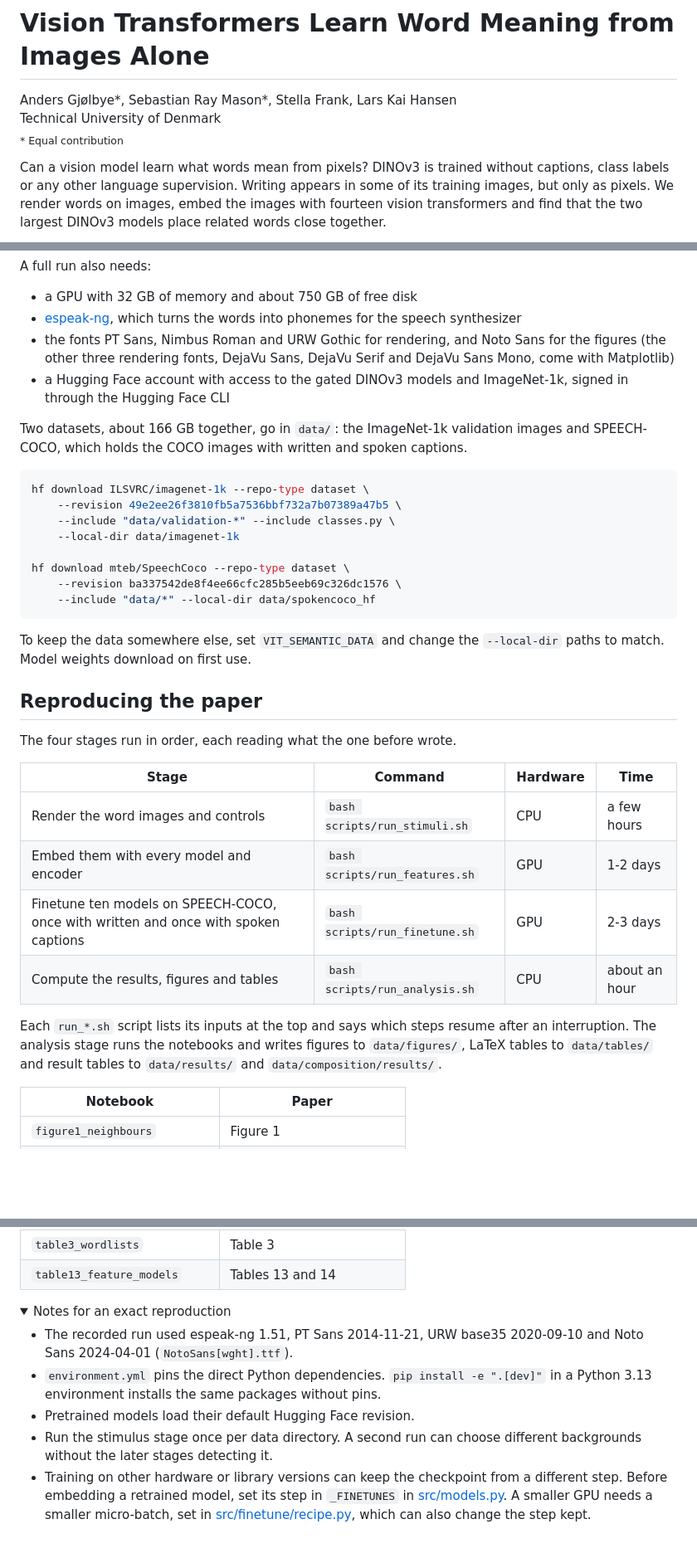
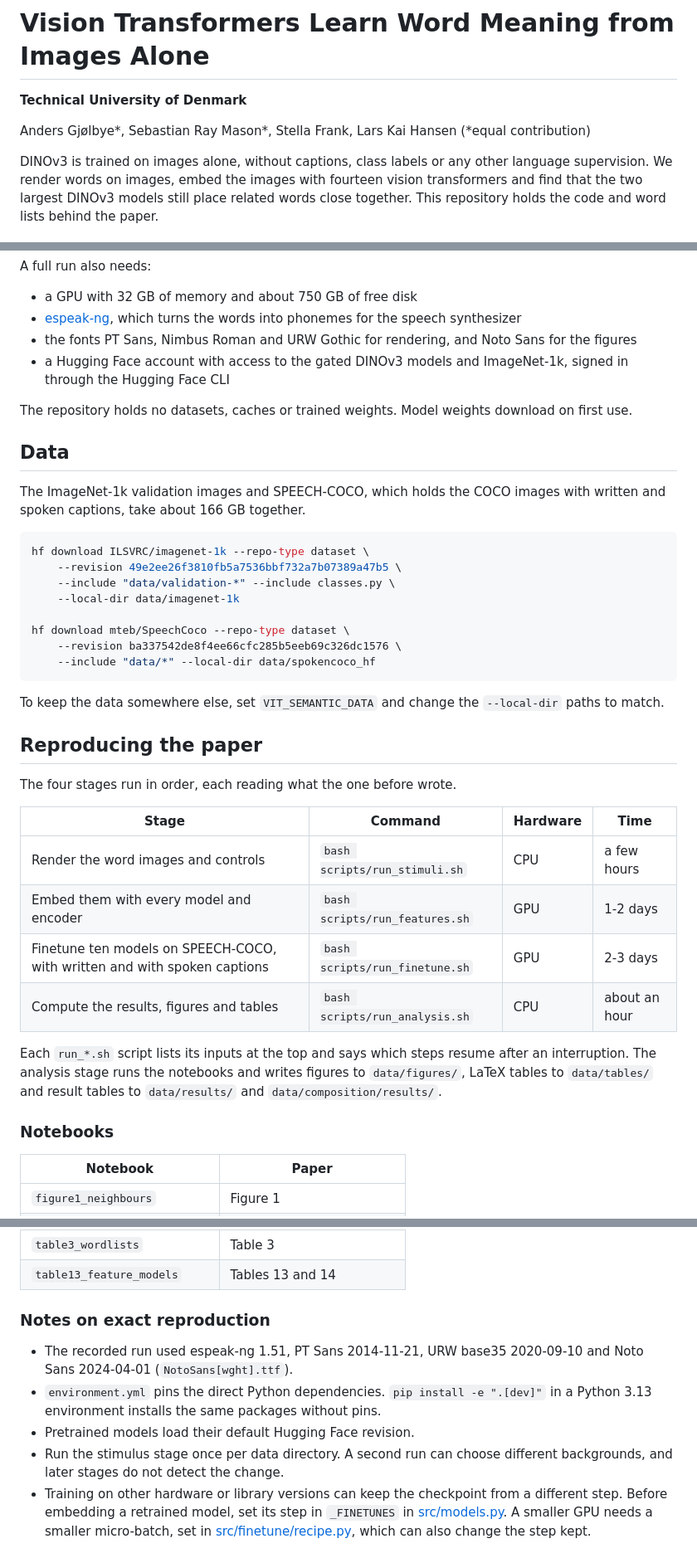
Before and after one commit to gjoelbye/vision-word-semantics, a Markdown page: README.md, 3 parts joined by grey strips. Shown at 83% size. GitHub-like rendering; folded sections open; blank space fills up the shorter version.

Commit message:
Restyle the README after common research-repo conventions
Plain author line, one-line captions, shorter results and method sections,
and separate installation and data sections.

````diff
--- a/README.md
+++ b/README.md
@@ -1,13 +1,13 @@
 # Vision Transformers Learn Word Meaning from Images Alone
 
-Anders Gjølbye\*, Sebastian Ray Mason\*, Stella Frank, Lars Kai Hansen<br>
-Technical University of Denmark<br>
-<sub>\* Equal contribution</sub>
+**Technical University of Denmark**
 
-Can a vision model learn what words mean from pixels? DINOv3 is trained
-without captions, class labels or any other language supervision. Writing
-appears in some of its training images, but only as pixels. We render words on
-images, embed the images with fourteen vision transformers and find that the
-two largest DINOv3 models place related words close together.
+Anders Gjølbye\*, Sebastian Ray Mason\*, Stella Frank, Lars Kai Hansen (\*equal contribution)
+
+DINOv3 is trained on images alone, without captions, class labels or any other
+language supervision. We render words on images, embed the images with
+fourteen vision transformers and find that the two largest DINOv3 models still
+place related words close together. This repository holds the code and word
+lists behind the paper.
 
 <p align="center">
@@ -114,14 +87,17 @@ A full run also needs:
 - [espeak-ng](https://github.com/espeak-ng/espeak-ng), which turns the words
   into phonemes for the speech synthesizer
 - the fonts PT Sans, Nimbus Roman and URW Gothic for rendering, and Noto Sans
-  for the figures (the other three rendering fonts, DejaVu Sans, DejaVu Serif
-  and DejaVu Sans Mono, come with Matplotlib)
+  for the figures
 - a Hugging Face account with access to the gated DINOv3 models and
   ImageNet-1k, signed in through the Hugging Face CLI
 
-Two datasets, about 166 GB together, go in `data/`: the ImageNet-1k validation
-images and SPEECH-COCO, which holds the COCO images with written and spoken
-captions.
+The repository holds no datasets, caches or trained weights. Model weights
+download on first use.
+
+## Data
+
+The ImageNet-1k validation images and SPEECH-COCO, which holds the COCO images
+with written and spoken captions, take about 166 GB together.
 
 ```bash
 hf download ILSVRC/imagenet-1k --repo-type dataset \
@@ -135,7 +111,7 @@ hf download mteb/SpeechCoco --repo-type dataset \
 ```
 
 To keep the data somewhere else, set `VIT_SEMANTIC_DATA` and change the
-`--local-dir` paths to match. Model weights download on first use.
+`--local-dir` paths to match.
 
 ## Reproducing the paper
 
@@ -145,13 +121,15 @@ The four stages run in order, each reading what the one before wrote.
 |---|---|---|---|
 | Render the word images and controls | `bash scripts/run_stimuli.sh` | CPU | a few hours |
 | Embed them with every model and encoder | `bash scripts/run_features.sh` | GPU | 1-2 days |
-| Finetune ten models on SPEECH-COCO, once with written and once with spoken captions | `bash scripts/run_finetune.sh` | GPU | 2-3 days |
+| Finetune ten models on SPEECH-COCO, with written and with spoken captions | `bash scripts/run_finetune.sh` | GPU | 2-3 days |
 | Compute the results, figures and tables | `bash scripts/run_analysis.sh` | CPU | about an hour |
 
 Each `run_*.sh` script lists its inputs at the top and says which steps resume
 after an interruption. The analysis stage runs the notebooks and writes figures
 to `data/figures/`, LaTeX tables to `data/tables/` and result tables to
 `data/results/` and `data/composition/results/`.
+
+### Notebooks
 
 | Notebook | Paper |
 |---|---|
@@ -166,8 +144,7 @@ to `data/figures/`, LaTeX tables to `data/tables/` and result tables to
 | `table3_wordlists` | Table 3 |
 | `table13_feature_models` | Tables 13 and 14 |
 
-<details>
-<summary>Notes for an exact reproduction</summary>
+### Notes on exact reproduction
 
 - The recorded run used espeak-ng 1.51, PT Sans 2014-11-21, URW base35
   2020-09-10 and Noto Sans 2024-04-01 (`NotoSans[wght].ttf`).
@@ -176,7 +153,7 @@ to `data/figures/`, LaTeX tables to `data/tables/` and result tables to
   packages without pins.
 - Pretrained models load their default Hugging Face revision.
 - Run the stimulus stage once per data directory. A second run can choose
-  different backgrounds without the later stages detecting it.
+  different backgrounds, and later stages do not detect the change.
 - Training on other hardware or library versions can keep the checkpoint from
   a different step. Before embedding a retrained model, set its step in
   `_FINETUNES` in [src/models.py](src/models.py). A smaller GPU needs a smaller
````
Also changed, not shown: other parts of README.md (+48 -77 lines).
